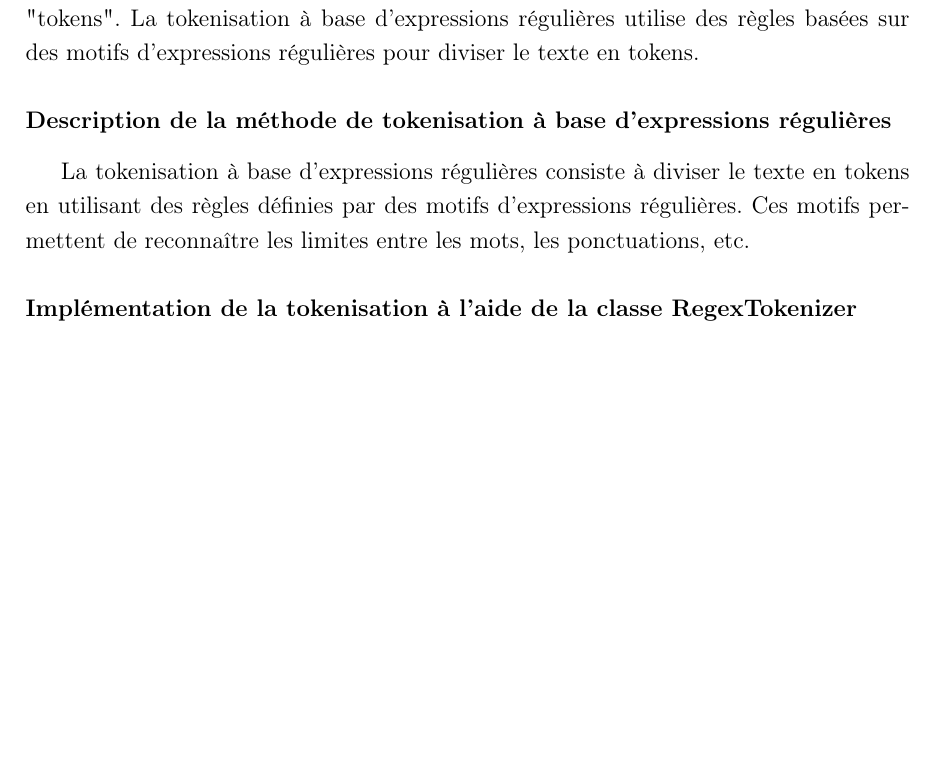
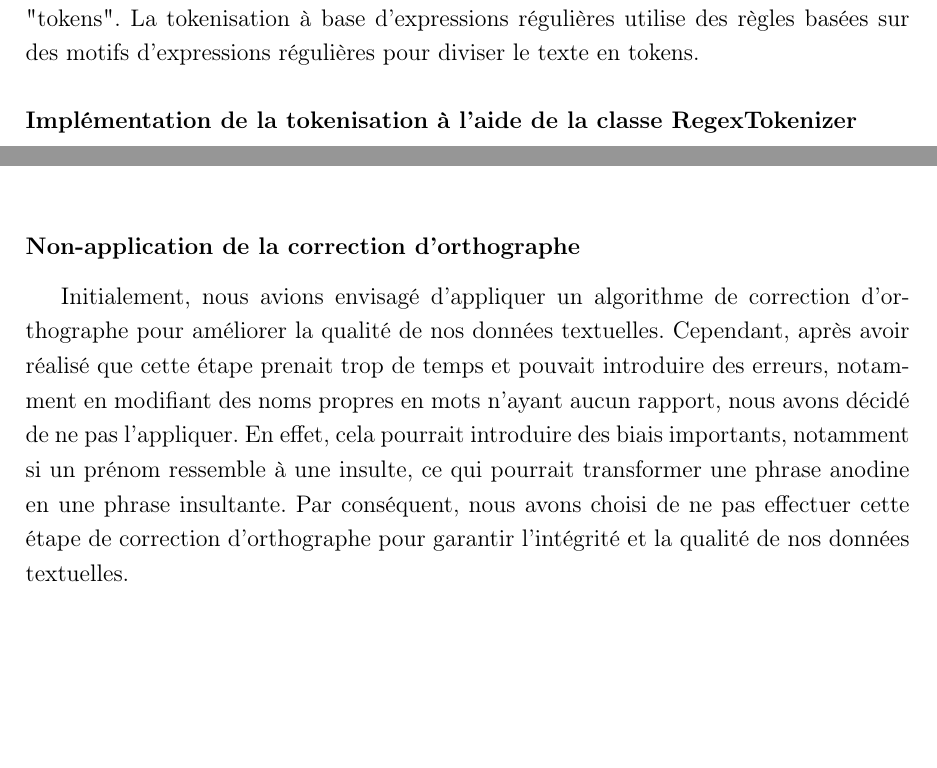
Before and after one commit to eithannak29/ToxicityBot, a LaTeX document (latex/root.tex, which reads latex/sections/tokenizer.tex): part of page 8 of 15 before the commit and two parts of pages 8 and 12 of 15 after it, the two joined at a grey line, cut so that both start at the same text, the shorter picture padded with empty space. Compiled offline with pdfLaTeX.

Commit message:
non-application de la correction ortho in pdf

```diff
--- a/latex/sections/tokenizer.tex
+++ b/latex/sections/tokenizer.tex
@@ -7,10 +7,6 @@ Le pré-traitement des données est une étape essentielle dans le processus d'a
 \subsection{Tokenisation à base d’expressions régulières (RegexTokenizer)}
 
 La tokenisation est le processus de division du texte en unités plus petites appelées "tokens". La tokenisation à base d’expressions régulières utilise des règles basées sur des motifs d'expressions régulières pour diviser le texte en tokens.
-
-\subsubsection*{Description de la méthode de tokenisation à base d'expressions régulières}
-
-La tokenisation à base d'expressions régulières consiste à diviser le texte en tokens en utilisant des règles définies par des motifs d'expressions régulières. Ces motifs permettent de reconnaître les limites entre les mots, les ponctuations, etc.
 
 \subsubsection*{Implémentation de la tokenisation à l'aide de la classe RegexTokenizer}
 
@@ -163,3 +156,6 @@ Nous avons utilisé un algorithme de correction des erreurs orthographiques et d
     }
     \caption{Étapes de normalisation du texte}
 \end{table}
+
+\subsubsection*{Non-application de la correction d'orthographe}
+Initialement, nous avions envisagé d'appliquer un algorithme de correction d'orthographe pour améliorer la qualité de nos données textuelles. Cependant, après avoir réalisé que cette étape prenait trop de temps et pouvait introduire des erreurs, notamment en modifiant des noms propres en mots n'ayant aucun rapport, nous avons décidé de ne pas l'appliquer. En effet, cela pourrait introduire des biais importants, notamment si un prénom ressemble à une insulte, ce qui pourrait transformer une phrase anodine en une phrase insultante. Par conséquent, nous avons choisi de ne pas effectuer cette étape de correction d'orthographe pour garantir l'intégrité et la qualité de nos données textuelles.
```
Also changed, not shown: latex/root.pdf, latex/sections/tokenizer.tex (7 more changed lines).
